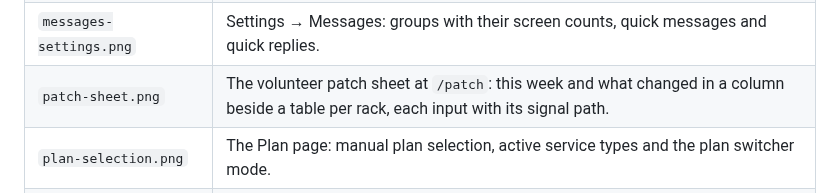
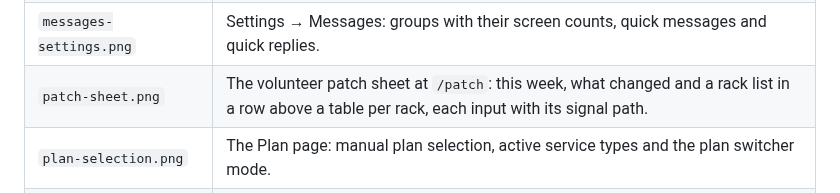
Before and after one commit to Cornerstone-Production/Stage-Utility, a Markdown page: docs/images/README.md, the part around the change. Rendered like a GitHub page.

```diff
--- a/docs/images/README.md
+++ b/docs/images/README.md
@@ -29,7 +29,7 @@ App pages are 1440x900 in the light theme; screens are 1920x1080 as they render.
 | `messages-composer.png` | The Producer Console: the message composer with groups, quick messages and the day's thread with replies, beside a live copy of the wall. |
 | `messages-panel.png` | A stage-side panel: the thread with each reply under its message, and the quick-reply buttons. |
 | `messages-settings.png` | Settings → Messages: groups with their screen counts, quick messages and quick replies. |
-| `patch-sheet.png` | The volunteer patch sheet at `/patch`: this week and what changed in a column beside a table per rack, each input with its signal path. |
+| `patch-sheet.png` | The volunteer patch sheet at `/patch`: this week, what changed and a rack list in a row above a table per rack, each input with its signal path. |
 | `plan-selection.png` | The Plan page: manual plan selection, active service types and the plan switcher mode. |
 | `screens-overview.png` | Screens: a card per screen with a live preview and its message groups, the found-devices banner and the sidebar's count of screens not set up. |
 | `servicecue-picker.png` | The ServiceCue landing page: a service type and a column preset to open its rundown. |
```
Also changed, not shown: docs/patch-sheet/README.md (+30 -25 lines), docs/images/patch-sheet.png, 5 other files.
